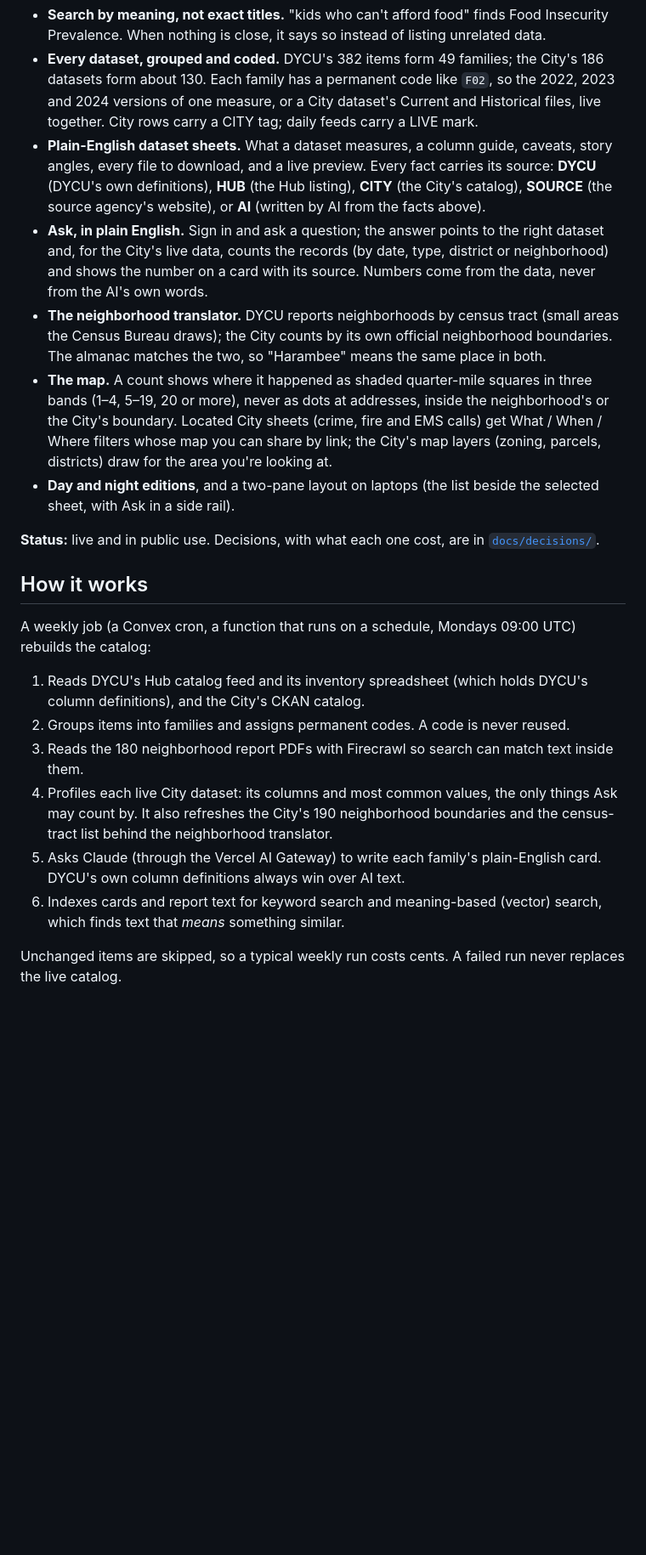
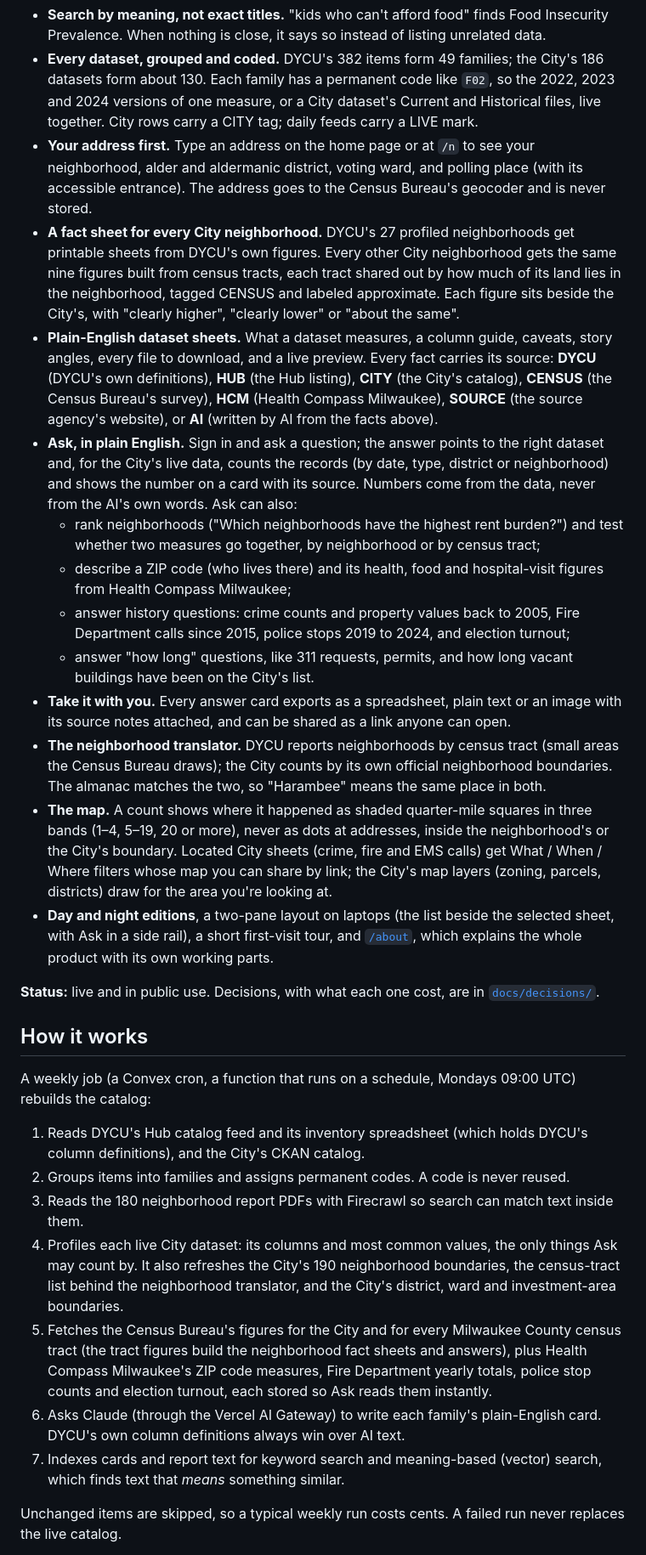
Before and after one commit to tmoody1973/cream-city-almanac, a Markdown page: README.md, the part around one of its changes. Shown at 85% size. Rendered like a GitHub page; blank space fills up the shorter version.

```diff
--- a/README.md
+++ b/README.md
@@ -12,11 +12,18 @@ Milwaukee publishes a lot of data, in two places that don't talk to each other.
 
 - **Search by meaning, not exact titles.** "kids who can't afford food" finds Food Insecurity Prevalence. When nothing is close, it says so instead of listing unrelated data.
 - **Every dataset, grouped and coded.** DYCU's 382 items form 49 families; the City's 186 datasets form about 130. Each family has a permanent code like `F02`, so the 2022, 2023 and 2024 versions of one measure, or a City dataset's Current and Historical files, live together. City rows carry a CITY tag; daily feeds carry a LIVE mark.
-- **Plain-English dataset sheets.** What a dataset measures, a column guide, caveats, story angles, every file to download, and a live preview. Every fact carries its source: **DYCU** (DYCU's own definitions), **HUB** (the Hub listing), **CITY** (the City's catalog), **SOURCE** (the source agency's website), or **AI** (written by AI from the facts above).
-- **Ask, in plain English.** Sign in and ask a question; the answer points to the right dataset and, for the City's live data, counts the records (by date, type, district or neighborhood) and shows the number on a card with its source. Numbers come from the data, never from the AI's own words.
+- **Your address first.** Type an address on the home page or at `/n` to see your neighborhood, alder and aldermanic district, voting ward, and polling place (with its accessible entrance). The address goes to the Census Bureau's geocoder and is never stored.
+- **A fact sheet for every City neighborhood.** DYCU's 27 profiled neighborhoods get printable sheets from DYCU's own figures. Every other City neighborhood gets the same nine figures built from census tracts, each tract shared out by how much of its land lies in the neighborhood, tagged CENSUS and labeled approximate. Each figure sits beside the City's, with "clearly higher", "clearly lower" or "about the same".
+- **Plain-English dataset sheets.** What a dataset measures, a column guide, caveats, story angles, every file to download, and a live preview. Every fact carries its source: **DYCU** (DYCU's own definitions), **HUB** (the Hub listing), **CITY** (the City's catalog), **CENSUS** (the Census Bureau's survey), **HCM** (Health Compass Milwaukee), **SOURCE** (the source agency's website), or **AI** (written by AI from the facts above).
+- **Ask, in plain English.** Sign in and ask a question; the answer points to the right dataset and, for the City's live data, counts the records (by date, type, district or neighborhood) and shows the number on a card with its source. Numbers come from the data, never from the AI's own words. Ask can also:
+  - rank neighborhoods ("Which neighborhoods have the highest rent burden?") and test whether two measures go together, by neighborhood or by census tract;
+  - describe a ZIP code (who lives there) and its health, food and hospital-visit figures from Health Compass Milwaukee;
+  - answer history questions: crime counts and property values back to 2005, Fire Department calls since 2015, police stops 2019 to 2024, and election turnout;
+  - answer "how long" questions, like 311 requests, permits, and how long vacant buildings have been on the City's list.
+- **Take it with you.** Every answer card exports as a spreadsheet, plain text or an image with its source notes attached, and can be shared as a link anyone can open.
 - **The neighborhood translator.** DYCU reports neighborhoods by census tract (small areas the Census Bureau draws); the City counts by its own official neighborhood boundaries. The almanac matches the two, so "Harambee" means the same place in both.
 - **The map.** A count shows where it happened as shaded quarter-mile squares in three bands (1–4, 5–19, 20 or more), never as dots at addresses, inside the neighborhood's or the City's boundary. Located City sheets (crime, fire and EMS calls) get What / When / Where filters whose map you can share by link; the City's map layers (zoning, parcels, districts) draw for the area you're looking at.
-- **Day and night editions**, and a two-pane layout on laptops (the list beside the selected sheet, with Ask in a side rail).
+- **Day and night editions**, a two-pane layout on laptops (the list beside the selected sheet, with Ask in a side rail), a short first-visit tour, and [`/about`](https://www.creamcityalmanac.app/about), which explains the whole product with its own working parts.
 
 **Status:** live and in public use. Decisions, with what each one cost, are in [`docs/decisions/`](docs/decisions/).
 
@@ -27,9 +34,10 @@ A weekly job (a Convex cron, a function that runs on a schedule, Mondays 09:00 U
 1. Reads DYCU's Hub catalog feed and its inventory spreadsheet (which holds DYCU's column definitions), and the City's CKAN catalog.
 2. Groups items into families and assigns permanent codes. A code is never reused.
 3. Reads the 180 neighborhood report PDFs with Firecrawl so search can match text inside them.
-4. Profiles each live City dataset: its columns and most common values, the only things Ask may count by. It also refreshes the City's 190 neighborhood boundaries and the census-tract list behind the neighborhood translator.
-5. Asks Claude (through the Vercel AI Gateway) to write each family's plain-English card. DYCU's own column definitions always win over AI text.
-6. Indexes cards and report text for keyword search and meaning-based (vector) search, which finds text that *means* something similar.
+4. Profiles each live City dataset: its columns and most common values, the only things Ask may count by. It also refreshes the City's 190 neighborhood boundaries, the census-tract list behind the neighborhood translator, and the City's district, ward and investment-area boundaries.
+5. Fetches the Census Bureau's figures for the City and for every Milwaukee County census tract (the tract figures build the neighborhood fact sheets and answers), plus Health Compass Milwaukee's ZIP code measures, Fire Department yearly totals, police stop counts and election turnout, each stored so Ask reads them instantly.
+6. Asks Claude (through the Vercel AI Gateway) to write each family's plain-English card. DYCU's own column definitions always win over AI text.
+7. Indexes cards and report text for keyword search and meaning-based (vector) search, which finds text that *means* something similar.
 
 Unchanged items are skipped, so a typical weekly run costs cents. A failed run never replaces the live catalog.
 
```
Also changed, not shown: other parts of README.md (+11 -8 lines).
